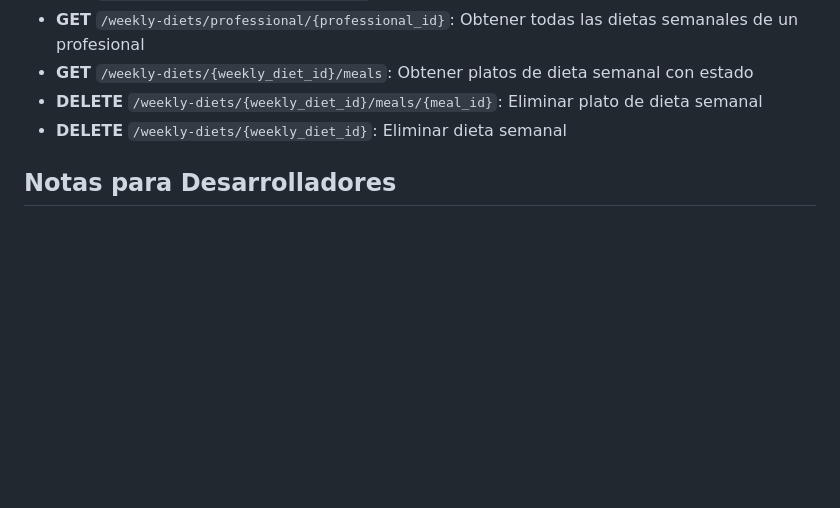
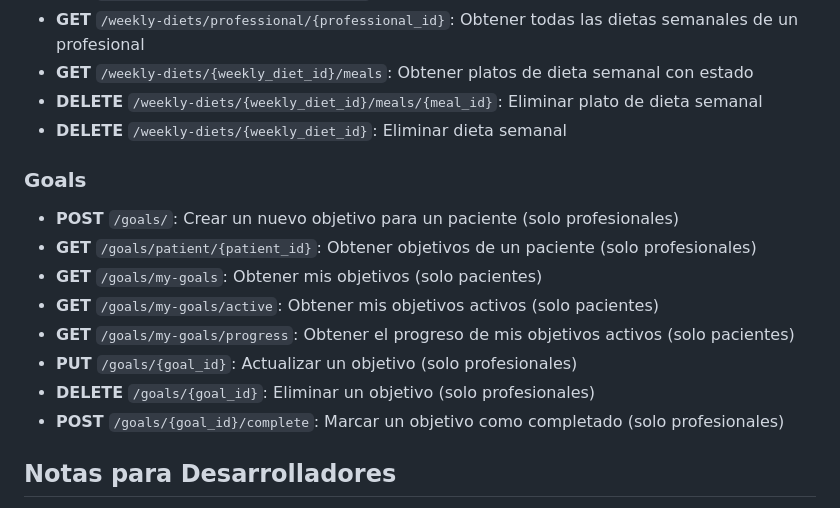
Before and after one commit to salluzziluca/my-health-companion, a Markdown page: README.md, the part around the change. GitHub-like rendering; blank space fills up the shorter version.

Commit message:
feat: README con los endpoints

```diff
--- a/README.md
+++ b/README.md
@@ -134,6 +134,17 @@ my-health-companion/
 -   **DELETE** `/weekly-diets/{weekly_diet_id}/meals/{meal_id}`: Eliminar plato de dieta semanal
 -   **DELETE** `/weekly-diets/{weekly_diet_id}`: Eliminar dieta semanal
 
+### Goals
+
+-   **POST** `/goals/`: Crear un nuevo objetivo para un paciente (solo profesionales)
+-   **GET** `/goals/patient/{patient_id}`: Obtener objetivos de un paciente (solo profesionales)
+-   **GET** `/goals/my-goals`: Obtener mis objetivos (solo pacientes)
+-   **GET** `/goals/my-goals/active`: Obtener mis objetivos activos (solo pacientes)
+-   **GET** `/goals/my-goals/progress`: Obtener el progreso de mis objetivos activos (solo pacientes)
+-   **PUT** `/goals/{goal_id}`: Actualizar un objetivo (solo profesionales)
+-   **DELETE** `/goals/{goal_id}`: Eliminar un objetivo (solo profesionales)
+-   **POST** `/goals/{goal_id}/complete`: Marcar un objetivo como completado (solo profesionales)
+
 ## Notas para Desarrolladores
 
 -   El backend usa SQLite como base de datos
```
